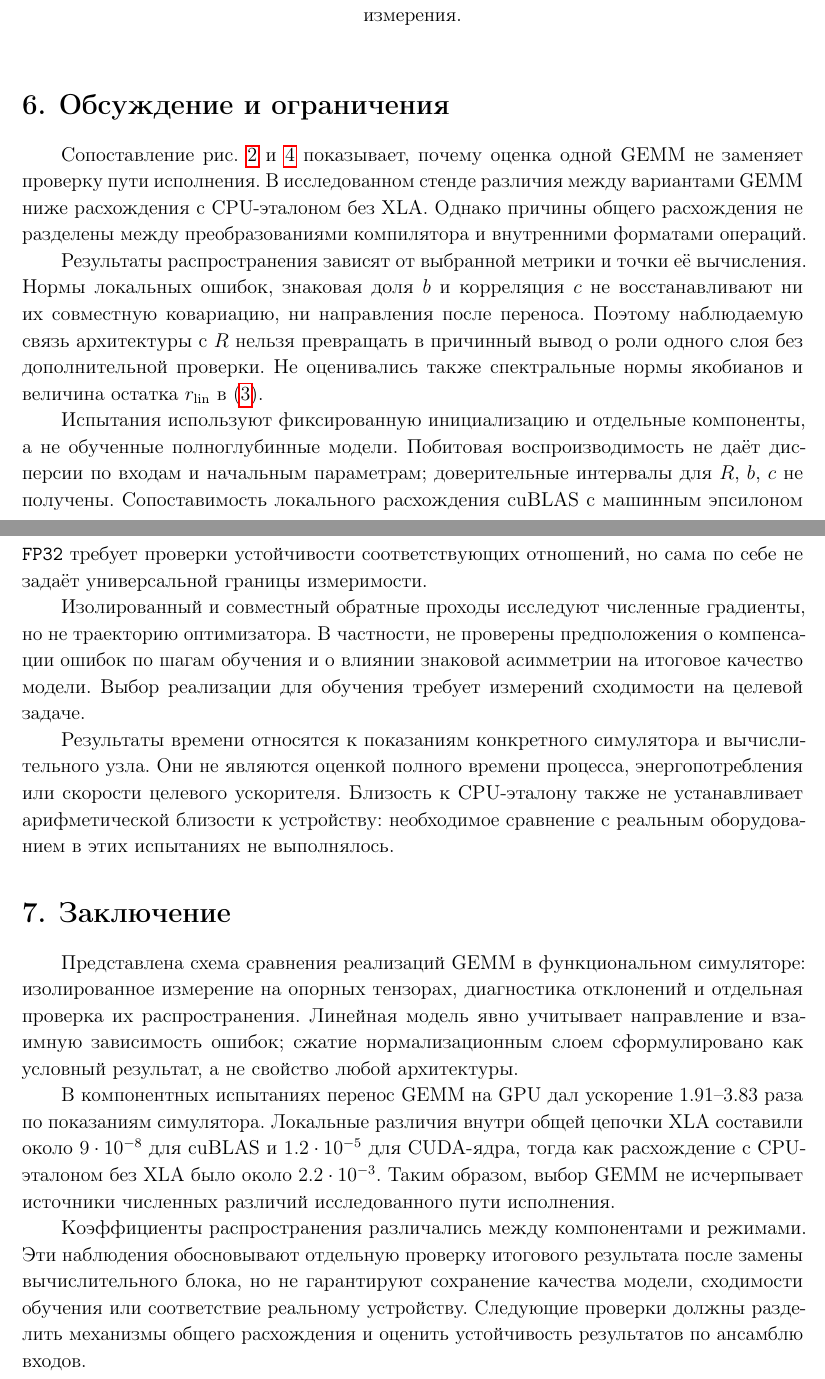
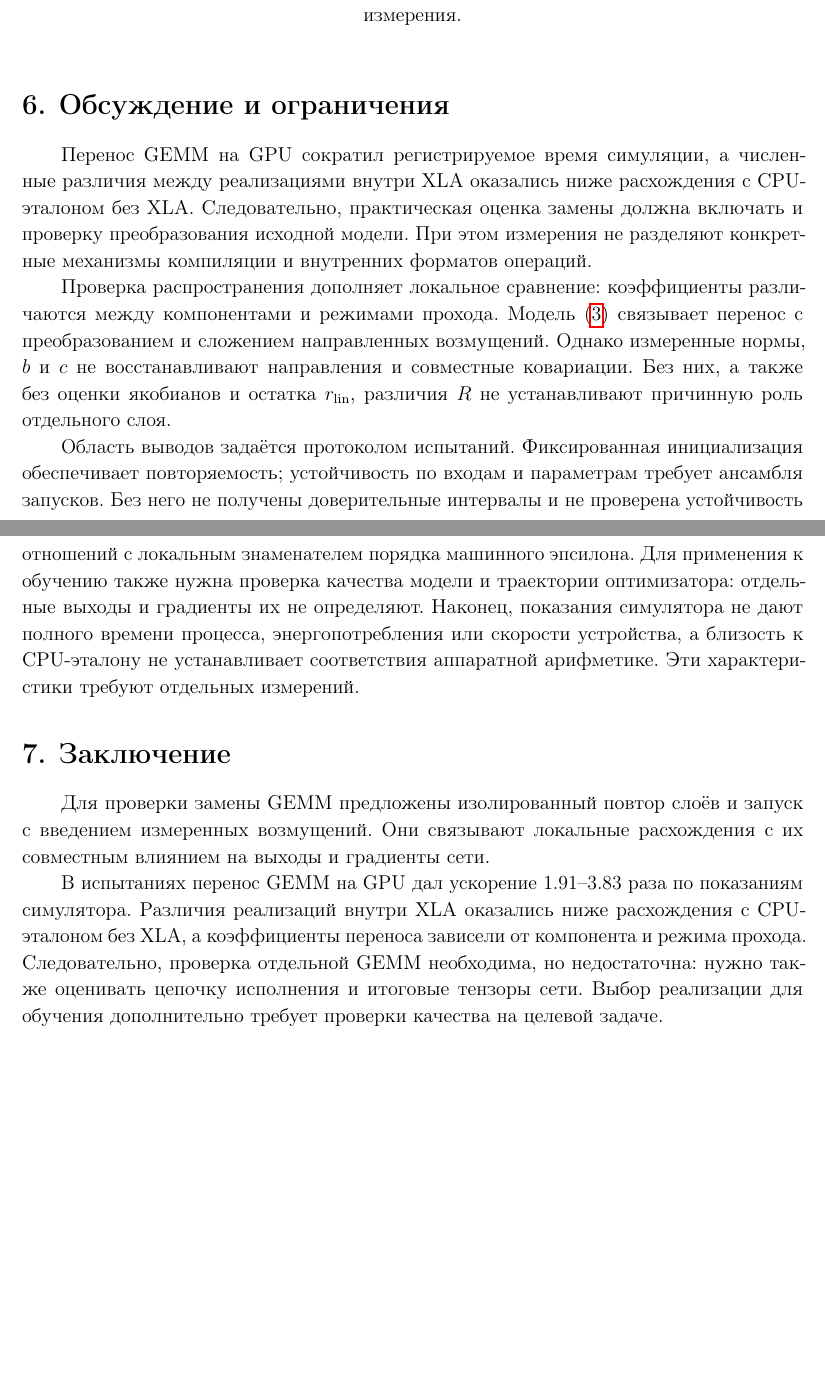
Before and after one commit to Vokerlee/energy-efficient-inference-phd, a LaTeX document (publications/gemm-simulator-accuracy/article.tex, which reads publications/gemm-simulator-accuracy/parts/s6_discussion.tex, publications/gemm-simulator-accuracy/parts/s7_conclusion.tex): two parts of pages 11 and 12 of 14, joined at a grey line, cut so that both start at the same text, the shorter picture padded with empty space. Compiled offline with pdfLaTeX.

Commit message:
publications: connect conclusions to the measured scope

```diff
--- a/publications/gemm-simulator-accuracy/parts/s6_discussion.tex
+++ b/publications/gemm-simulator-accuracy/parts/s6_discussion.tex
@@ -1,37 +1,29 @@
 \section{Обсуждение и ограничения}
 \label{sec:discussion}
 
-Сопоставление рис.~\ref{fig:configs} и~\ref{fig:hierarchy} показывает,
-почему оценка одной GEMM не заменяет проверку пути исполнения.
-В исследованном стенде различия между вариантами GEMM ниже расхождения
-с CPU-эталоном без XLA. Однако причины общего расхождения не разделены
-между преобразованиями компилятора и внутренними форматами операций.
+Перенос GEMM на GPU сократил регистрируемое время симуляции,
+а численные различия между реализациями внутри XLA оказались ниже
+расхождения с CPU-эталоном без XLA. Следовательно, практическая оценка
+замены должна включать и проверку преобразования исходной модели.
+При этом измерения не разделяют конкретные механизмы компиляции
+и внутренних форматов операций.
 
-Результаты распространения зависят от выбранной метрики и точки её
-вычисления. Нормы локальных ошибок, знаковая доля $b$ и корреляция $c$
-не восстанавливают ни их совместную ковариацию, ни направления
-после переноса. Поэтому наблюдаемую связь архитектуры с $R$ нельзя
-превращать в причинный вывод о роли одного слоя без дополнительной проверки.
-Не оценивались также спектральные нормы якобианов и величина
-остатка $r_{\mathrm{lin}}$ в~\eqref{eq:accum}.
+Проверка распространения дополняет локальное сравнение:
+коэффициенты различаются между компонентами и режимами прохода.
+Модель~\eqref{eq:accum} связывает перенос с преобразованием
+и сложением направленных возмущений. Однако измеренные нормы, $b$ и $c$
+не восстанавливают направления и совместные ковариации.
+Без них, а также без оценки якобианов и остатка $r_{\mathrm{lin}}$,
+различия $R$ не устанавливают причинную роль отдельного слоя.
 
-Испытания используют фиксированную инициализацию и отдельные компоненты,
-а не обученные полноглубинные модели. Побитовая воспроизводимость
-не даёт дисперсии по входам и начальным параметрам; доверительные
-интервалы для $R$, $b$, $c$ не получены.
-Сопоставимость локального расхождения cuBLAS с машинным эпсилоном
-\texttt{FP32} требует проверки устойчивости соответствующих отношений,
-но сама по себе не задаёт универсальной границы измеримости.
-
-Изолированный и совместный обратные проходы исследуют численные градиенты,
-но не траекторию оптимизатора. В частности, не проверены предположения
-о компенсации ошибок по шагам обучения и о влиянии знаковой асимметрии
-на итоговое качество модели. Выбор реализации для обучения требует
-измерений сходимости на целевой задаче.
-
-Результаты времени относятся к показаниям конкретного симулятора
-и вычислительного узла. Они не являются оценкой полного времени процесса,
-энергопотребления или скорости целевого ускорителя.
-Близость к CPU-эталону также не устанавливает арифметической близости
-к устройству: необходимое сравнение с реальным оборудованием
-в этих испытаниях не выполнялось.
+Область выводов задаётся протоколом испытаний.
+Фиксированная инициализация обеспечивает повторяемость;
+устойчивость по входам и параметрам требует ансамбля запусков.
+Без него не получены доверительные интервалы и не проверена устойчивость
+отношений с локальным знаменателем порядка машинного эпсилона.
+Для применения к обучению также нужна проверка качества модели
+и траектории оптимизатора: отдельные выходы и градиенты их не определяют.
+Наконец, показания симулятора не дают полного времени процесса,
+энергопотребления или скорости устройства, а близость к CPU-эталону
+не устанавливает соответствия аппаратной арифметике.
+Эти характеристики требуют отдельных измерений.
--- a/publications/gemm-simulator-accuracy/parts/s7_conclusion.tex
+++ b/publications/gemm-simulator-accuracy/parts/s7_conclusion.tex
@@ -1,24 +1,16 @@
 \section{Заключение}
 \label{sec:conclusion}
 
-Представлена схема сравнения реализаций GEMM в функциональном симуляторе:
-изолированное измерение на опорных тензорах, диагностика отклонений
-и отдельная проверка их распространения.
-Линейная модель явно учитывает направление и взаимную зависимость ошибок;
-сжатие нормализационным слоем сформулировано как условный результат,
-а не свойство любой архитектуры.
+Для проверки замены GEMM предложены изолированный повтор слоёв
+и запуск с введением измеренных возмущений.
+Они связывают локальные расхождения с их совместным влиянием
+на выходы и градиенты сети.
 
-В компонентных испытаниях перенос GEMM на GPU дал ускорение
-$1.91$--$3.83$ раза по показаниям симулятора.
-Локальные различия внутри общей цепочки XLA составили около
-$9\cdot10^{-8}$ для cuBLAS и $1.2\cdot10^{-5}$ для CUDA-ядра,
-тогда как расхождение с CPU-эталоном без XLA было около $2.2\cdot10^{-3}$.
-Таким образом, выбор GEMM не исчерпывает источники численных различий
-исследованного пути исполнения.
-
-Коэффициенты распространения различались между компонентами и режимами.
-Эти наблюдения обосновывают отдельную проверку итогового результата
-после замены вычислительного блока, но не гарантируют сохранение
-качества модели, сходимости обучения или соответствие реальному устройству.
-Следующие проверки должны разделить механизмы общего расхождения
-и оценить устойчивость результатов по ансамблю входов.
+В испытаниях перенос GEMM на GPU дал ускорение $1.91$--$3.83$ раза
+по показаниям симулятора. Различия реализаций внутри XLA оказались
+ниже расхождения с CPU-эталоном без XLA, а коэффициенты переноса
+зависели от компонента и режима прохода.
+Следовательно, проверка отдельной GEMM необходима, но недостаточна:
+нужно также оценивать цепочку исполнения и итоговые тензоры сети.
+Выбор реализации для обучения дополнительно требует проверки
+качества на целевой задаче.
```
